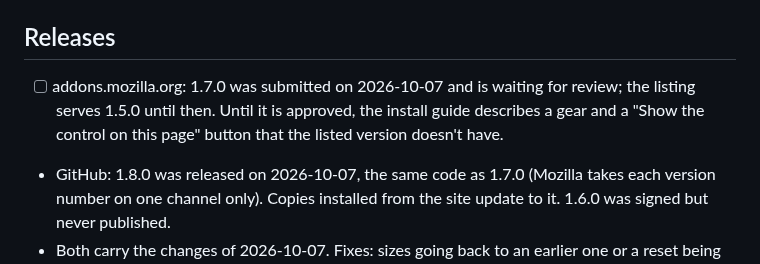
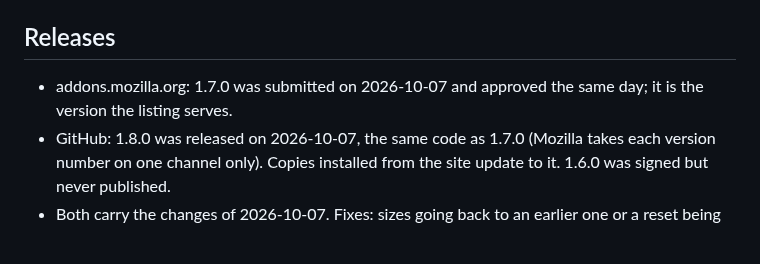
Before and after one commit to narve/text-size-adjuster, a Markdown page: TODO.md, the part around the change. Drawn GitHub-style.

Commit message:
TODO: 1.7.0 is approved on addons.mozilla.org
Co-Authored-By: Claude Opus 5.5 <noreply@anthropic.com>

```diff
--- a/TODO.md
+++ b/TODO.md
@@ -6,10 +6,8 @@ including the ones already fixed.
 
 ## Releases
 
-- [ ] addons.mozilla.org: 1.7.0 was submitted on 2026-10-07 and is waiting for
-      review; the listing serves 1.5.0 until then. Until it is approved, the
-      install guide describes a gear and a "Show the control on this page"
-      button that the listed version doesn't have.
+- addons.mozilla.org: 1.7.0 was submitted on 2026-10-07 and approved the same
+  day; it is the version the listing serves.
 - GitHub: 1.8.0 was released on 2026-10-07, the same code as 1.7.0 (Mozilla
   takes each version number on one channel only). Copies installed from the site
   update to it. 1.6.0 was signed but never published.
```
